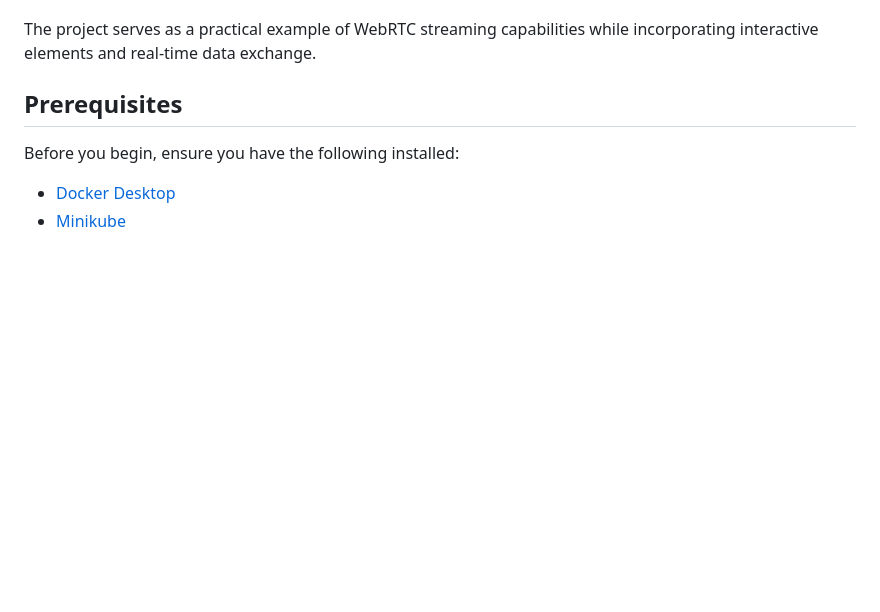
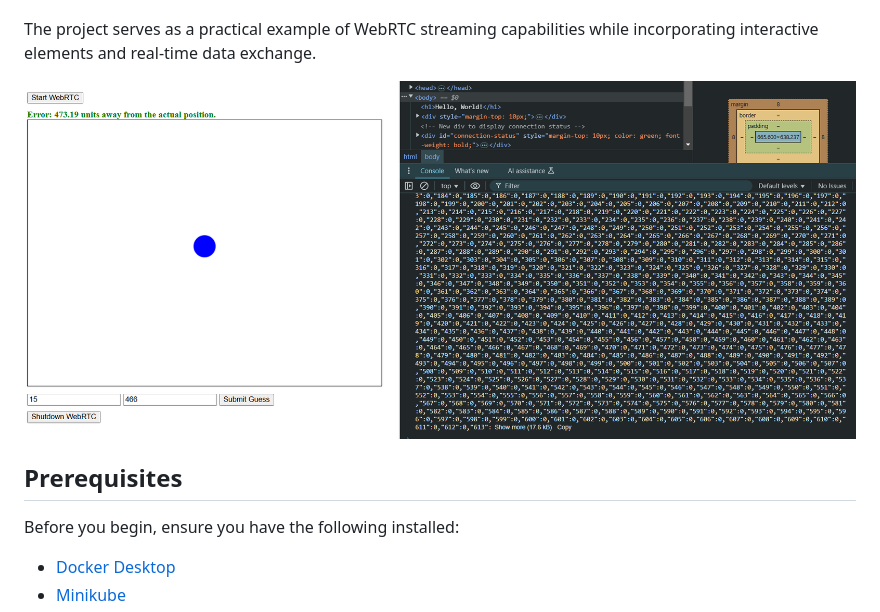
Before and after one commit to Aiden-Robinson/WebRTC-Server, a Markdown page: README.md, the part around the change. GitHub-like rendering; pictures changed too: webRTC.png (added); blank space fills up the shorter version.

Commit message:
adding picture to readme

```diff
--- a/README.md
+++ b/README.md
@@ -26,6 +26,8 @@ This project demonstrates real-time video streaming and interactive coordinate g
    - Canvas-based rendering for efficient video streaming
 
 The project serves as a practical example of WebRTC streaming capabilities while incorporating interactive elements and real-time data exchange.
+
+![Screenshot](webRTC.png)
 
 ## Prerequisites
 
```
